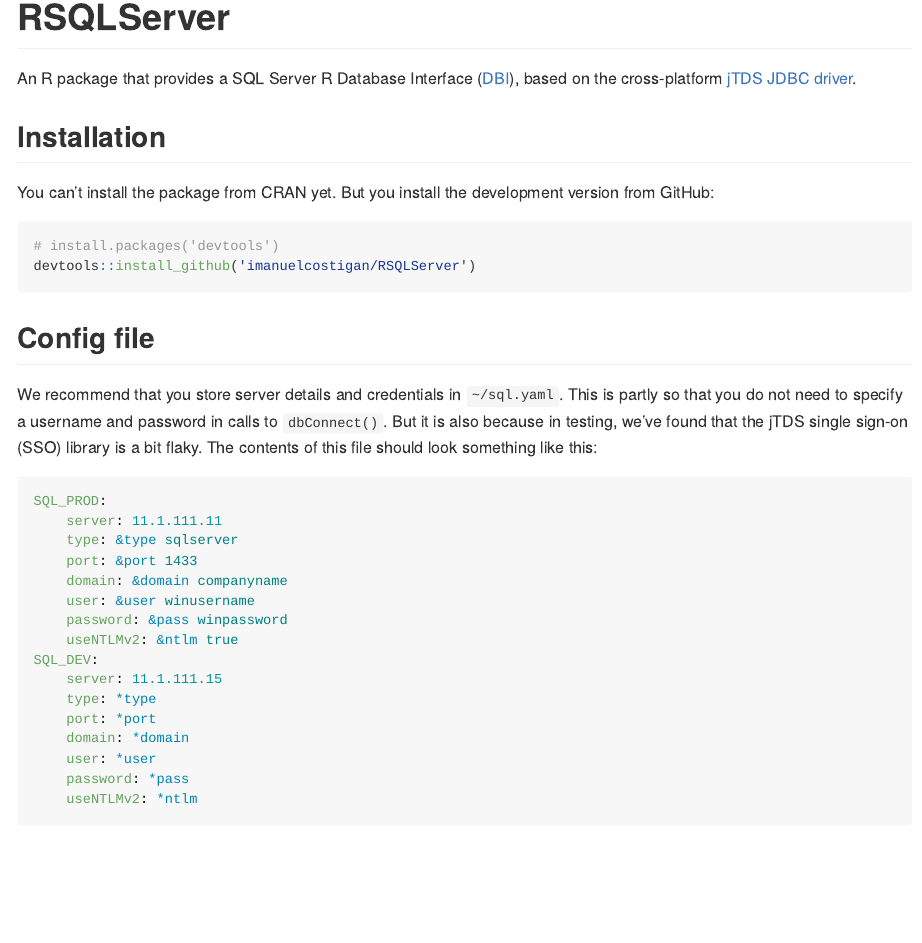
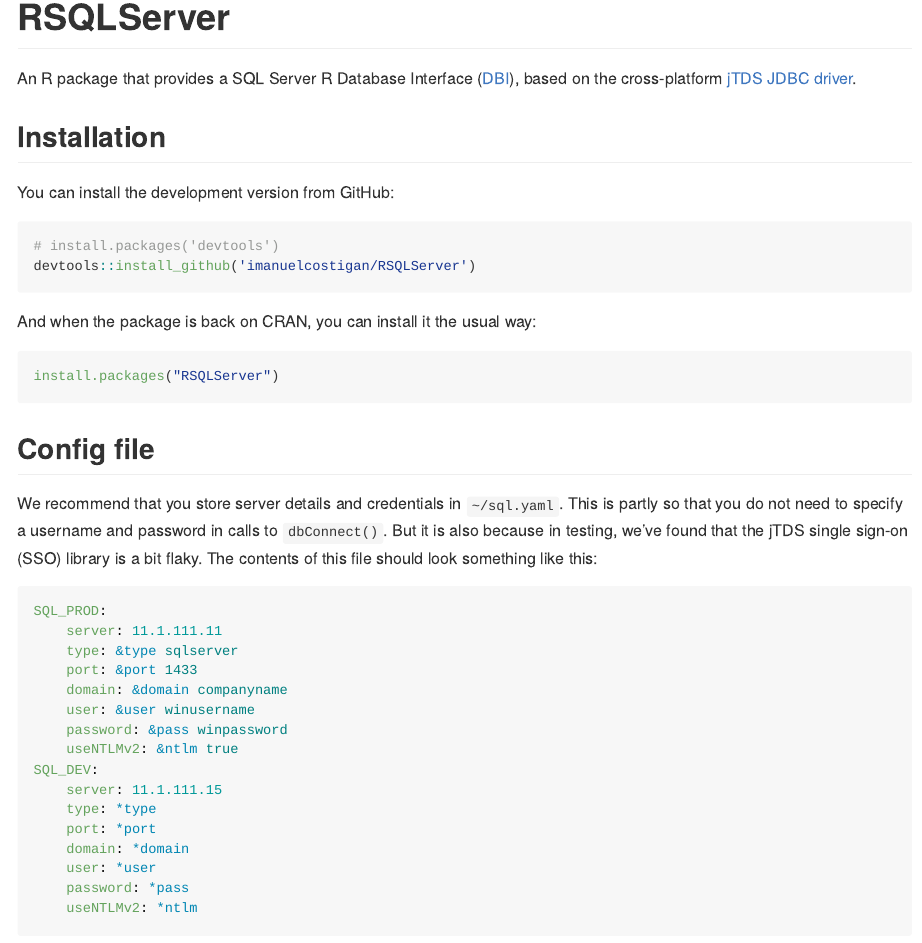
Before and after one commit to imanuelcostigan/RSQLServer, an R Markdown document (README.Rmd): the page in a window 1100 px wide, from its top. Rendered offline with R 4.5, knitr and Pandoc, with nearby package versions; some code elsewhere in the file could not run offline; badge pictures from the web are left out.

Commit message:
Fix README

````diff
--- a/README.Rmd
+++ b/README.Rmd
@@ -14,21 +14,28 @@
 
 # RSQLServer
 
-[![CRAN](http://www.r-pkg.org/badges/version/RSQLServer)](http://cran.r-project.org/package=RSQLServer)
+[![CRAN](http://www.r-pkg.org/badges/version-ago/RSQLServer)](https://cran.r-project.org/package=RSQLServer)
 [![Travis-CI build status](https://travis-ci.org/imanuelcostigan/RSQLServer.svg?branch=master)](https://travis-ci.org/imanuelcostigan/RSQLServer)
-[![Appveyor build status](https://ci.appveyor.com/api/projects/status/i2oedybuqi2o5crg/branch/master?svg=true)](https://ci.appveyor.com/project/imanuelcostigan/rsqlserver/branch/master)
+[![Appveyor build status](https://ci.appveyor.com/api/projects/status/muw348v007ja7dqf?svg=true)](https://ci.appveyor.com/project/imanuelcostigan/rsqlserver)
 [![Coverage status](https://codecov.io/gh/imanuelcostigan/RSQLServer/branch/master/graph/badge.svg)](https://codecov.io/gh/imanuelcostigan/RSQLServer)
 
 An R package that provides a SQL Server R Database Interface ([DBI](https://github.com/rstats-db/DBI)), based on the cross-platform [jTDS JDBC driver](http://jtds.sourceforge.net/index.html).
 
 ## Installation
 
-You can't install the package from CRAN yet. But you install the development version from GitHub:
+You can install the development version from GitHub:
 
 ```{r, eval=FALSE}
 # install.packages('devtools')
 devtools::install_github('imanuelcostigan/RSQLServer')
 ```
+
+And when the package is back on CRAN, you can install it the usual way:
+
+```{r, eval=FALSE}
+install.packages("RSQLServer")
+```
+
 
 ## Config file
 
````
